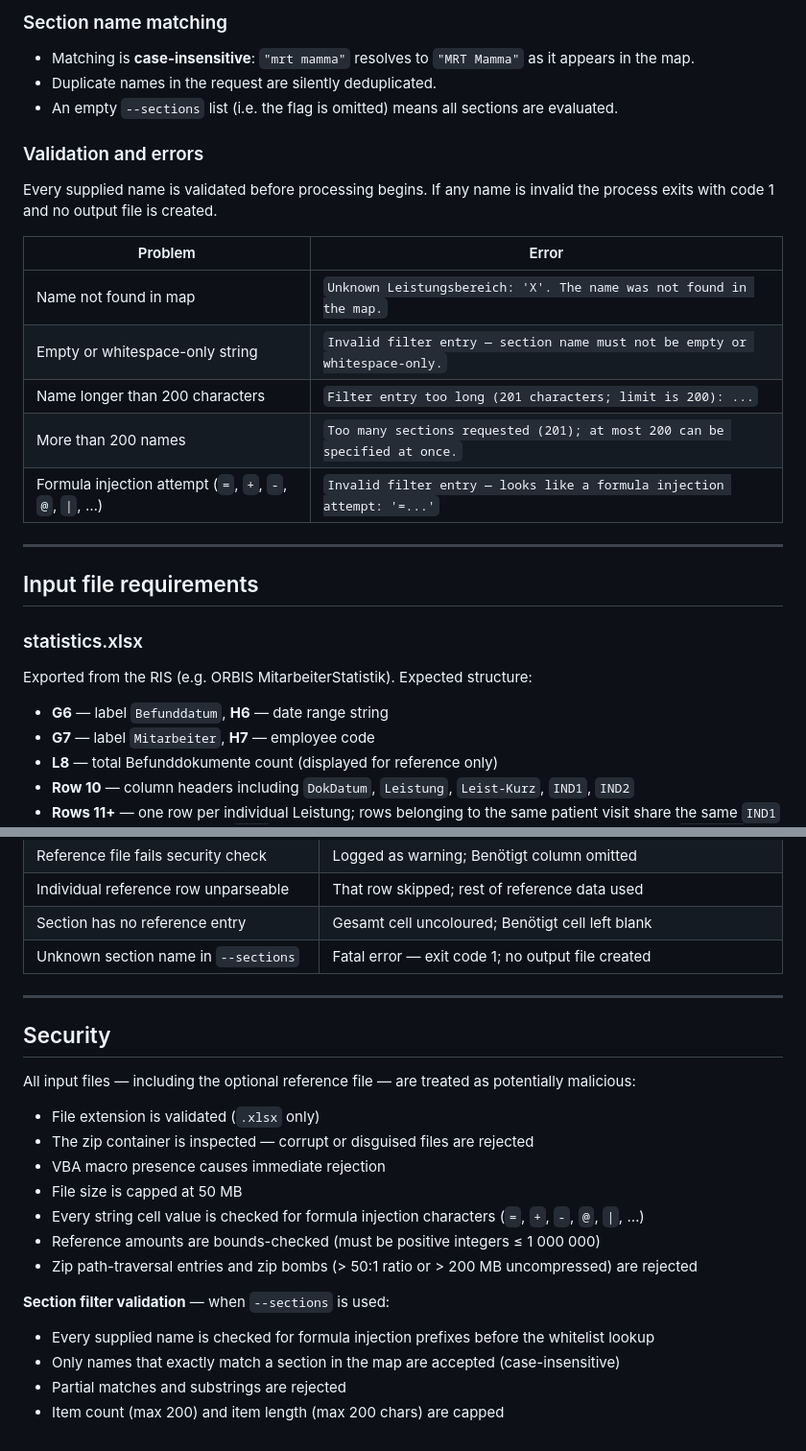
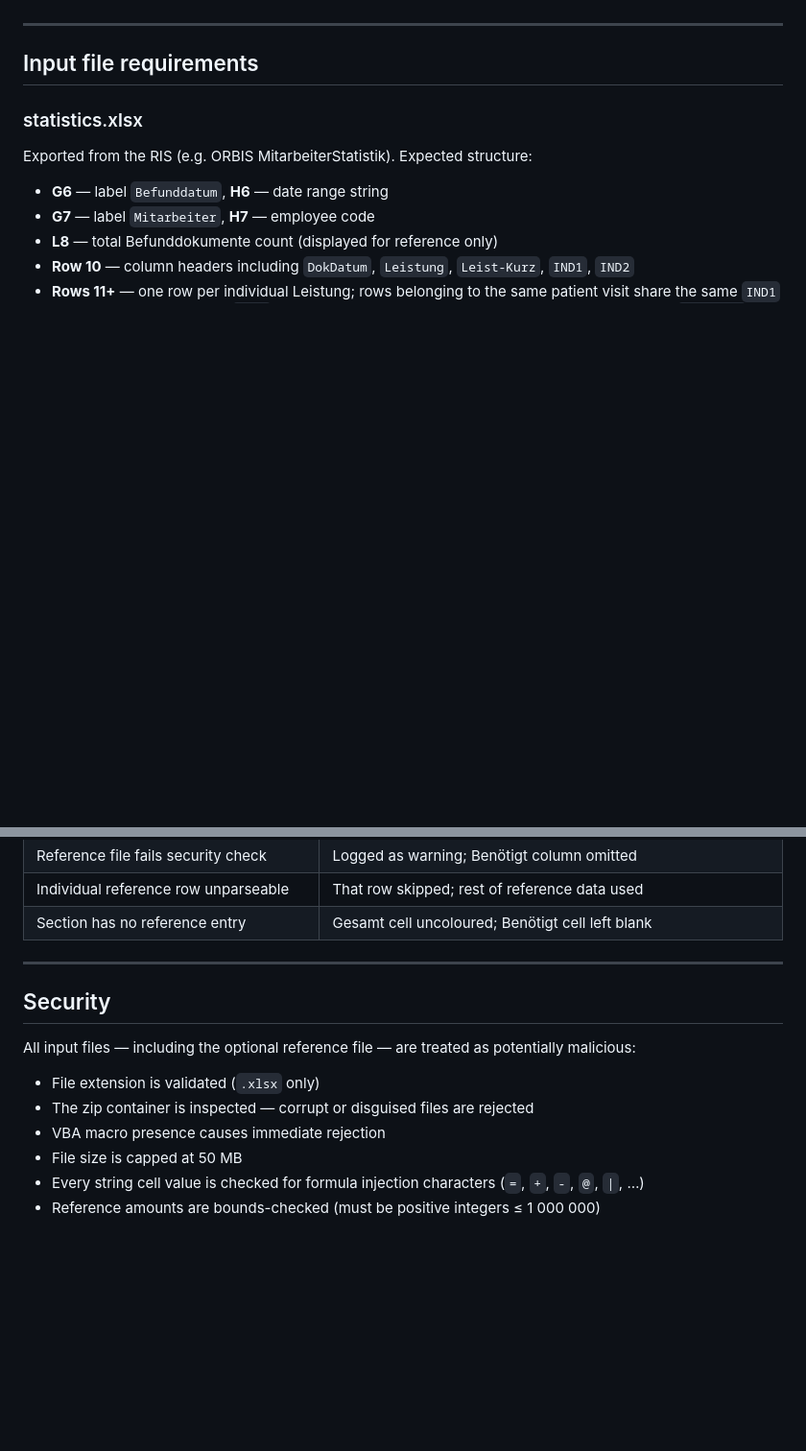
Before and after one commit to sebastian-hue41/RadioBefundungszahlConverter, a Markdown page: README.MD, 2 parts joined by grey strips. Shown at 96% size. Rendered like a GitHub page; blank space fills up the shorter version.

```diff
--- a/README.MD
+++ b/README.MD
@@ -181,20 +150,3 @@ By default the output includes every section defined in the map. Use `--sections
-### Section name matching
-
-- Matching is **case-insensitive**: `"mrt mamma"` resolves to `"MRT Mamma"` as it appears in the map.
-- Duplicate names in the request are silently deduplicated.
-- An empty `--sections` list (i.e. the flag is omitted) means all sections are evaluated.
-
-### Validation and errors
-
-Every supplied name is validated before processing begins. If any name is invalid the process exits with code 1 and no output file is created.
-
-| Problem | Error |
-|---|---|
-| Name not found in map | `Unknown Leistungsbereich: 'X'. The name was not found in the map.` |
-| Empty or whitespace-only string | `Invalid filter entry — section name must not be empty or whitespace-only.` |
-| Name longer than 200 characters | `Filter entry too long (201 characters; limit is 200): ...` |
-| More than 200 names | `Too many sections requested (201); at most 200 can be specified at once.` |
-| Formula injection attempt (`=`, `+`, `-`, `@`, `\|`, …) | `Invalid filter entry — looks like a formula injection attempt: '=...'` |
 
 ---
 
@@ -274,7 +226,6 @@ The tool is designed to be robust by default:
 | Reference file fails security check | Logged as warning; Benötigt column omitted |
 | Individual reference row unparseable | That row skipped; rest of reference data used |
 | Section has no reference entry | Gesamt cell uncoloured; Benötigt cell left blank |
-| Unknown section name in `--sections` | Fatal error — exit code 1; no output file created |
 
 ---
 
@@ -288,11 +239,3 @@ All input files — including the optional reference file — are treated as pot
 - File size is capped at 50 MB
 - Every string cell value is checked for formula injection characters (`=`, `+`, `-`, `@`, `|`, …)
 - Reference amounts are bounds-checked (must be positive integers ≤ 1 000 000)
-- Zip path-traversal entries and zip bombs (> 50:1 ratio or > 200 MB uncompressed) are rejected
-
-**Section filter validation** — when `--sections` is used:
-
-- Every supplied name is checked for formula injection prefixes before the whitelist lookup
-- Only names that exactly match a section in the map are accepted (case-insensitive)
-- Partial matches and substrings are rejected
-- Item count (max 200) and item length (max 200 chars) are capped
```
Also changed, not shown: other parts of README.MD (+2 -33 lines).
